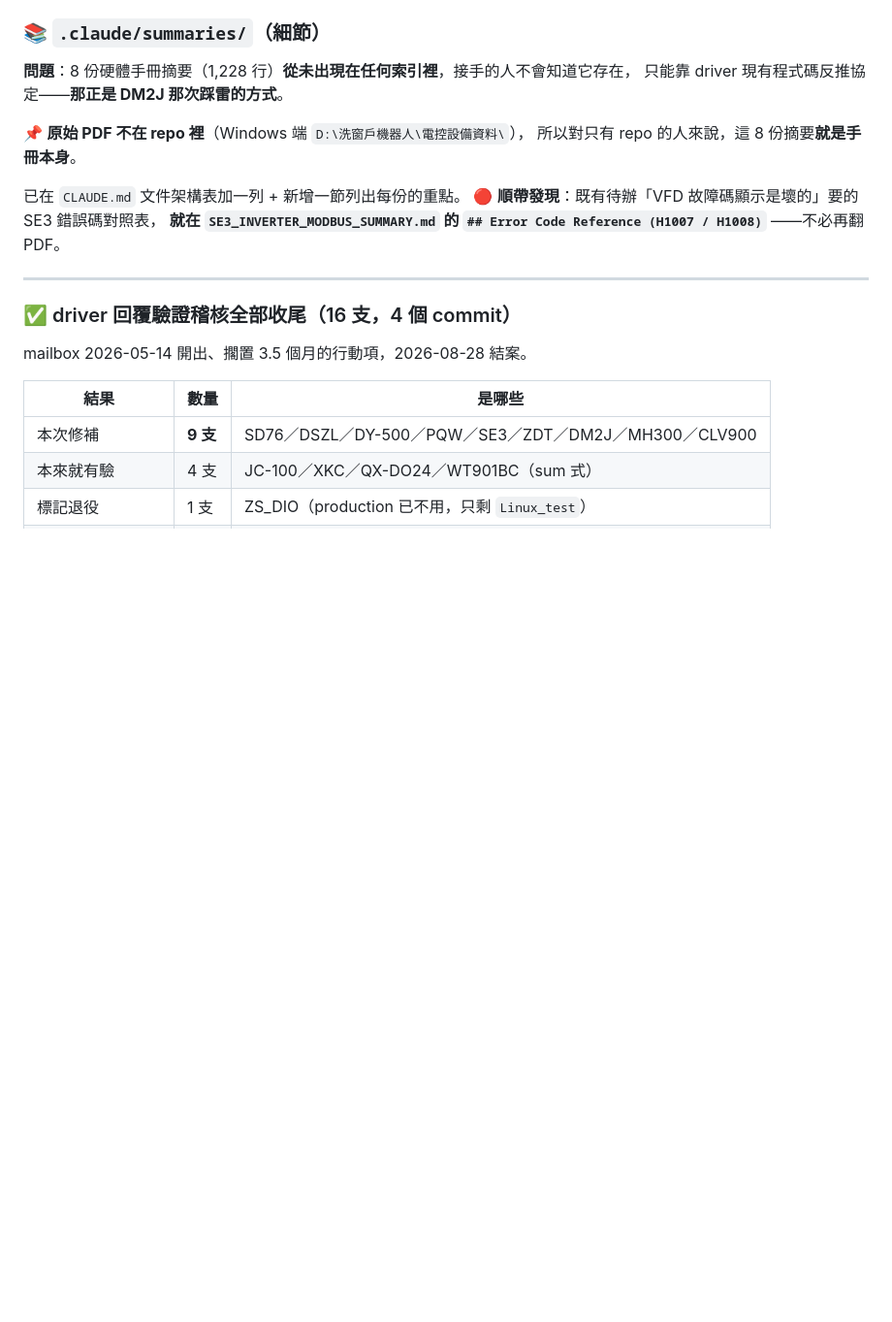
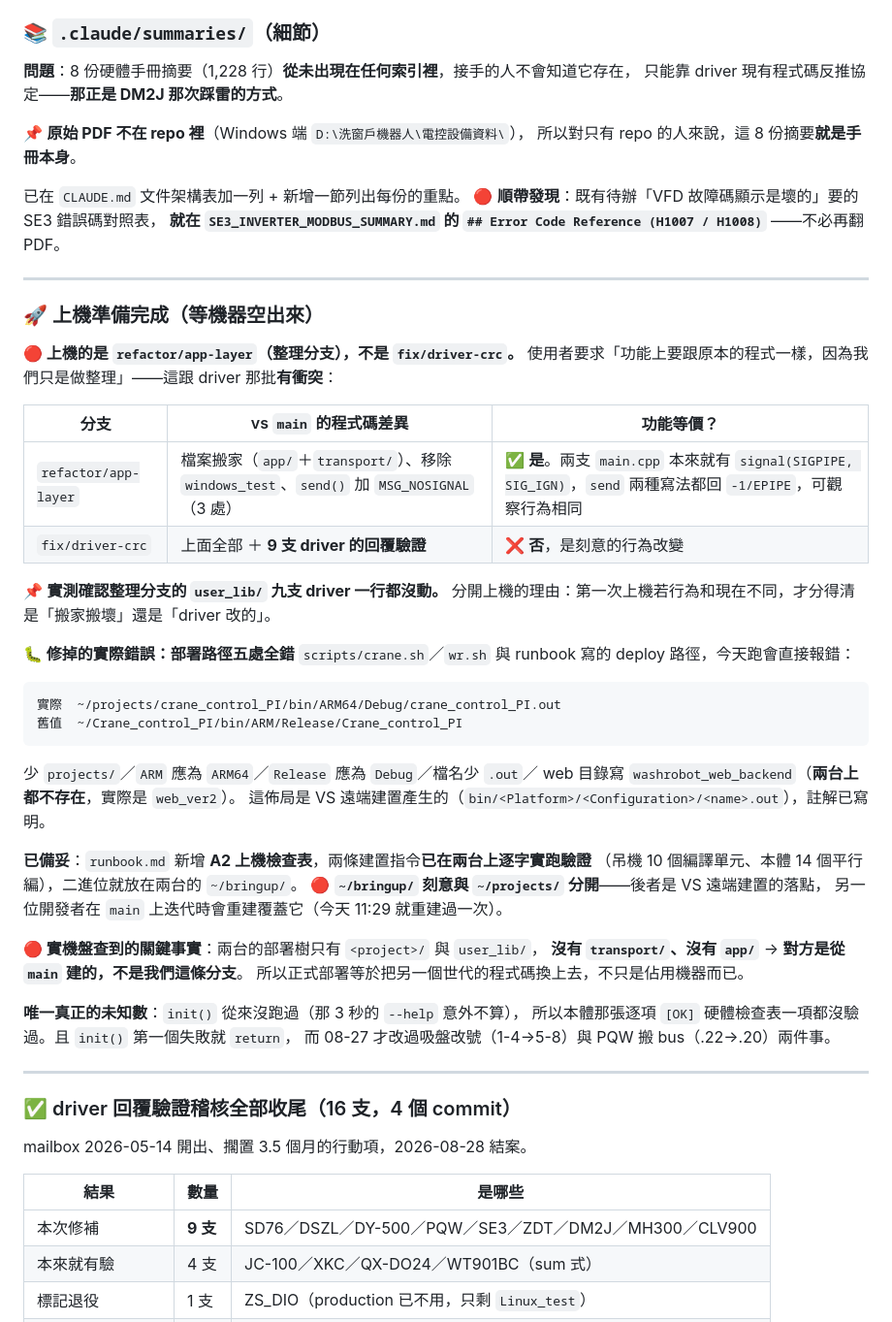
Before and after one commit to chenchunho/facade_cleaning_v2, a Markdown page: .claude/work_log.md, the part around the change. Shown at 97% size. Drawn GitHub-style; blank space fills up the shorter version.

Commit message:
docs(work_log): 上機準備完成 — 整理分支功能等價分析 + 部署路徑五處更正
Co-Authored-By: Claude Opus 5 (1M context) <noreply@anthropic.com>
Claude-Session: https://claude.ai/code/session_01FQwj1owLeDMxJn7Knv7wCY

````diff
--- a/.claude/work_log.md
+++ b/.claude/work_log.md
@@ -364,6 +364,45 @@ git-bash 的 `bash.exe.stackdump`），而移除攝影機的 commit `e3c8820`
 🔴 **順帶發現**：既有待辦「VFD 故障碼顯示是壞的」要的 SE3 錯誤碼對照表，
 **就在 `SE3_INVERTER_MODBUS_SUMMARY.md` 的 `## Error Code Reference (H1007 / H1008)`**
 ——不必再翻 PDF。
+
+---
+
+### 🚀 上機準備完成（等機器空出來）
+
+**🔴 上機的是 `refactor/app-layer`（整理分支），不是 `fix/driver-crc`。**
+使用者要求「功能上要跟原本的程式一樣，因為我們只是做整理」——這跟 driver 那批**有衝突**：
+
+| 分支 | vs `main` 的程式碼差異 | 功能等價？ |
+|---|---|---|
+| `refactor/app-layer` | 檔案搬家（`app/`＋`transport/`）、移除 `windows_test`、`send()` 加 `MSG_NOSIGNAL`（3 處） | ✅ **是**。兩支 `main.cpp` 本來就有 `signal(SIGPIPE, SIG_IGN)`，`send` 兩種寫法都回 `-1/EPIPE`，可觀察行為相同 |
+| `fix/driver-crc` | 上面全部 ＋ **9 支 driver 的回覆驗證** | ❌ **否**，是刻意的行為改變 |
+
+📌 **實測確認整理分支的 `user_lib/` 九支 driver 一行都沒動。**
+分開上機的理由：第一次上機若行為和現在不同，才分得清是「搬家搬壞」還是「driver 改的」。
+
+**🐛 修掉的實際錯誤：部署路徑五處全錯**
+`scripts/crane.sh`／`wr.sh` 與 runbook 寫的 deploy 路徑，今天跑會直接報錯：
+
+```
+實際  ~/projects/crane_control_PI/bin/ARM64/Debug/crane_control_PI.out
+舊值  ~/Crane_control_PI/bin/ARM/Release/Crane_control_PI
+```
+少 `projects/`／`ARM` 應為 `ARM64`／`Release` 應為 `Debug`／檔名少 `.out`／
+web 目錄寫 `washrobot_web_backend`（**兩台上都不存在**，實際是 `web_ver2`）。
+這佈局是 VS 遠端建置產生的（`bin/<Platform>/<Configuration>/<name>.out`），註解已寫明。
+
+**已備妥**：`runbook.md` 新增 **A2 上機檢查表**，兩條建置指令**已在兩台上逐字實跑驗證**
+（吊機 10 個編譯單元、本體 14 個平行編），二進位就放在兩台的 `~/bringup/`。
+🔴 **`~/bringup/` 刻意與 `~/projects/` 分開**——後者是 VS 遠端建置的落點，
+另一位開發者在 `main` 上迭代時會重建覆蓋它（今天 11:29 就重建過一次）。
+
+**🔴 實機盤查到的關鍵事實**：兩台的部署樹只有 `<project>/` 與 `user_lib/`，
+**沒有 `transport/`、沒有 `app/`** → **對方是從 `main` 建的，不是我們這條分支**。
+所以正式部署等於把另一個世代的程式碼換上去，不只是佔用機器而已。
+
+**唯一真正的未知數**：`init()` 從來沒跑過（那 3 秒的 `--help` 意外不算），
+所以本體那張逐項 `[OK]` 硬體檢查表一項都沒驗過。且 `init()` 第一個失敗就 `return`，
+而 08-27 才改過吸盤改號（1-4→5-8）與 PQW 搬 bus（.22→.20）兩件事。
 
 ---
 
````
